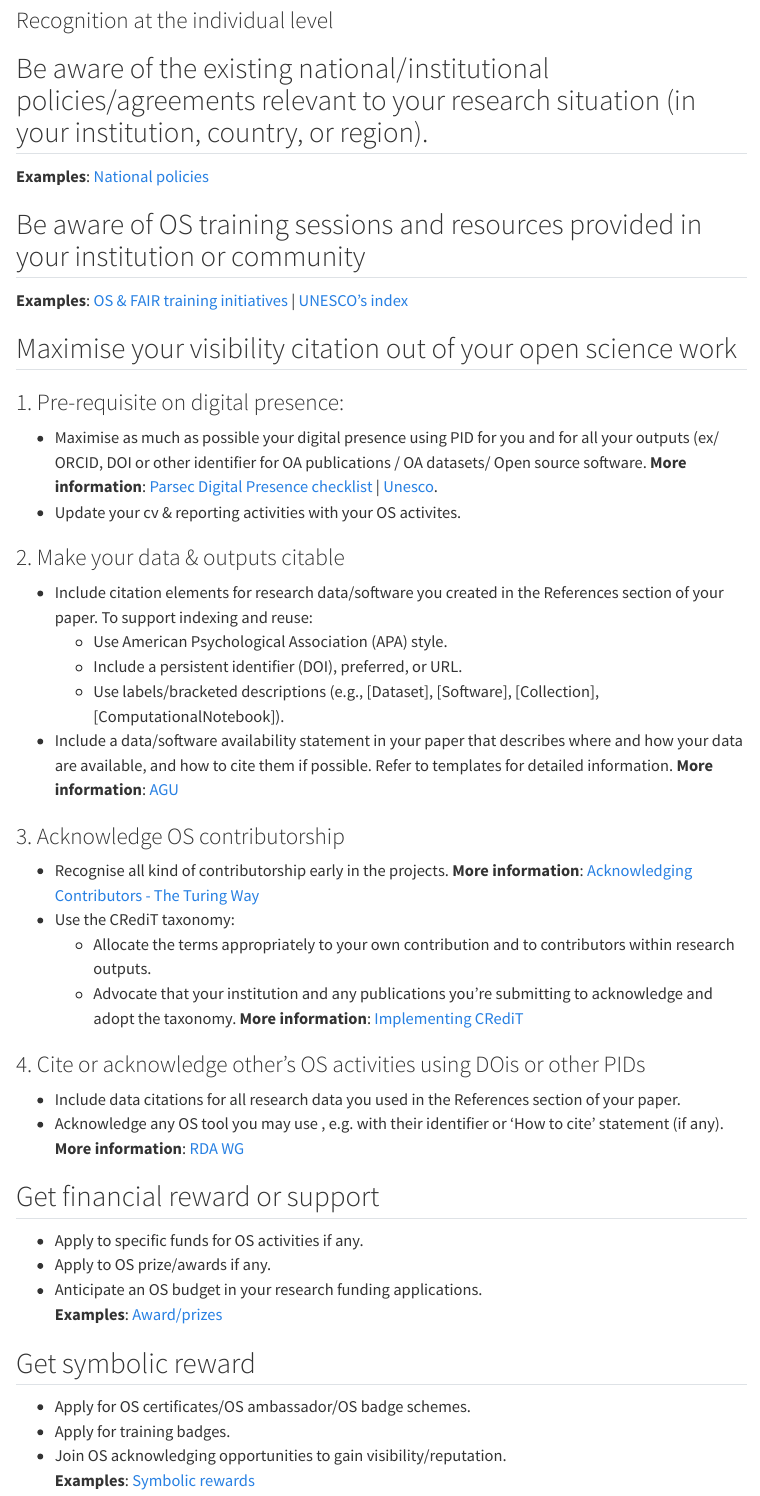
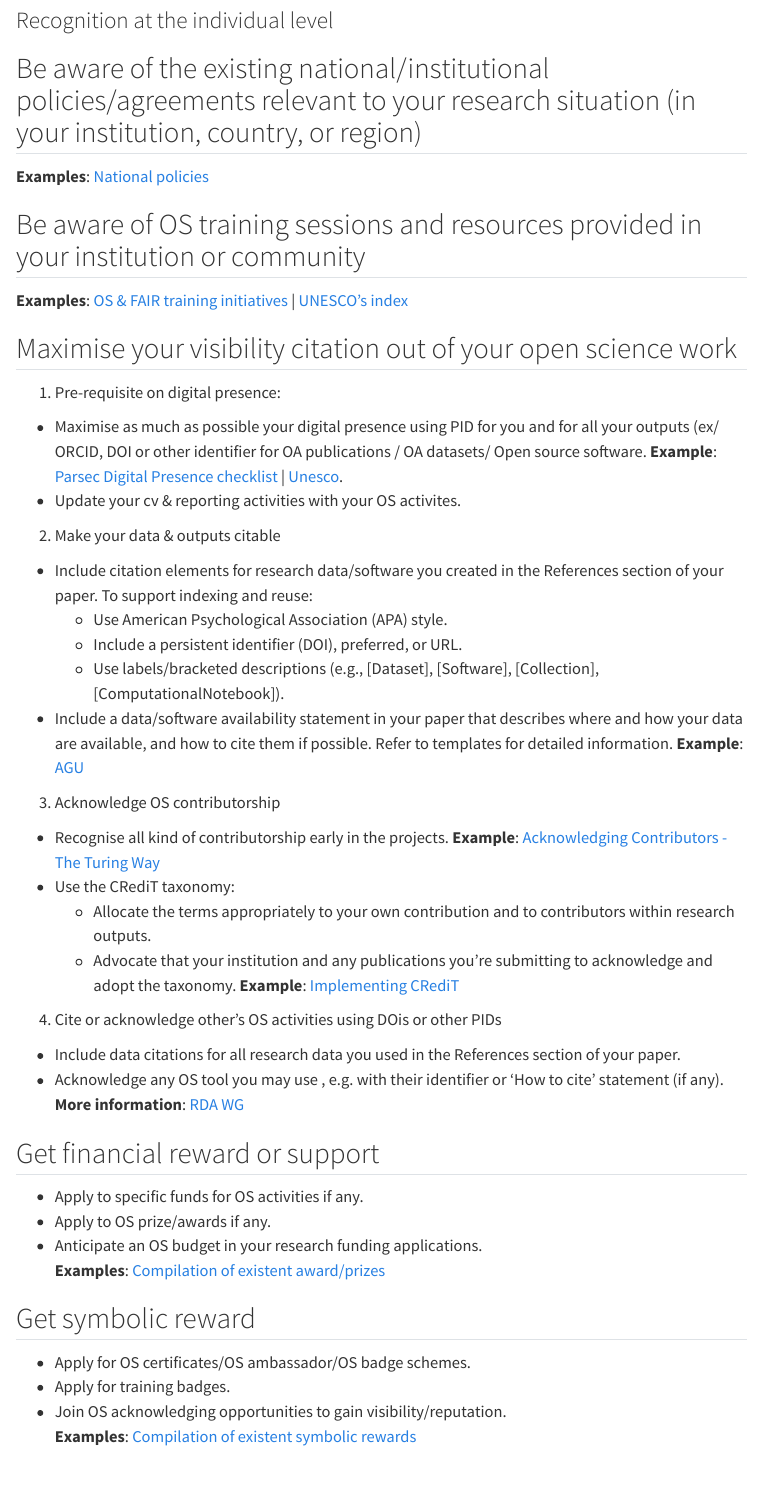
Before and after one commit to bienflorencia/rda-sharc-reco, a Quarto document (individual.qmd): the page in a window 1100 px wide, from 80 px down. Rendered offline with R 4.5, knitr and Pandoc in place of Quarto, with nearby package versions; menus at the side of the page are left out.

Commit message:
Update individual.qmd

```diff
--- a/individual.qmd
+++ b/individual.qmd
@@ -3,7 +3,7 @@ title: '(A)'
 subtitle: 'Recognition at the individual level'
 ---
 
-## Be aware of the existing national/institutional policies/agreements relevant to your research situation (in your institution, country, or region).
+## Be aware of the existing national/institutional policies/agreements relevant to your research situation (in your institution, country, or region)
 
 **Examples**: [National policies](https://docs.google.com/document/d/1AF2ObsXG2G8dsUHqJuRH-rE8zLHVZw8Q/edit?usp=sharing&ouid=103813503649602464757&rtpof=true&sd=true)
 
@@ -13,27 +13,27 @@ subtitle: 'Recognition at the individual level'
 
 ## Maximise your visibility citation out of your open science work
 
-### 1. Pre-requisite on digital presence:
+1. Pre-requisite on digital presence:
 
-  - Maximise as much as possible your digital presence using PID for you and for all your outputs (ex/ ORCID, DOI or other identifier for OA publications / OA datasets/ Open source software.  **More information**: [Parsec Digital Presence checklist](https://zenodo.org/record/7071677#.Y-9Ms3bMK5c) | [Unesco](https://www.unesco.org/en/open-science/receive-credit-all-your-contributions-science).
+  - Maximise as much as possible your digital presence using PID for you and for all your outputs (ex/ ORCID, DOI or other identifier for OA publications / OA datasets/ Open source software.  **Example**: [Parsec Digital Presence checklist](https://zenodo.org/record/7071677#.Y-9Ms3bMK5c) | [Unesco](https://www.unesco.org/en/open-science/receive-credit-all-your-contributions-science).
   - Update your cv & reporting activities with your OS activites.
 
-### 2. Make your data & outputs citable
+2. Make your data & outputs citable
 
 -   Include citation elements for research data/software you created in the References section of your paper. To support indexing and reuse:
     -   Use American Psychological Association (APA) style.
     -   Include a persistent identifier (DOI), preferred, or URL.
     -   Use labels/bracketed descriptions (e.g., [Dataset], [Software], [Collection], [ComputationalNotebook]).
--   Include a data/software availability statement in your paper that describes where and how your data are available, and how to cite them if possible. Refer to templates for detailed information.  **More information**: [AGU](https://data.agu.org/resources/availability-citation-checklist-for-authors)
+-   Include a data/software availability statement in your paper that describes where and how your data are available, and how to cite them if possible. Refer to templates for detailed information.  **Example**: [AGU](https://data.agu.org/resources/availability-citation-checklist-for-authors)
 
-### 3. Acknowledge OS contributorship
+3. Acknowledge OS contributorship
 
-  - Recognise all kind of contributorship early in the projects. **More information**: [Acknowledging Contributors - The Turing Way](https://the-turing-way.netlify.app/community-handbook/acknowledgement.html)
+  - Recognise all kind of contributorship early in the projects. **Example**: [Acknowledging Contributors - The Turing Way](https://the-turing-way.netlify.app/community-handbook/acknowledgement.html)
 -   Use the CRediT taxonomy:
     -   Allocate the terms appropriately to your own contribution and to contributors within research outputs.
-    -   Advocate that your institution and any publications you're submitting to acknowledge and adopt the taxonomy. **More information**: [Implementing CRediT](https://credit.niso.org/implementing-credit/)
+    -   Advocate that your institution and any publications you're submitting to acknowledge and adopt the taxonomy. **Example**: [Implementing CRediT](https://credit.niso.org/implementing-credit/)
 
-### 4. Cite or acknowledge other's OS activities using DOis or other PIDs
+4. Cite or acknowledge other's OS activities using DOis or other PIDs
 
 -   Include data citations for all research data you used in the References section of your paper.
 -   Acknowledge any OS tool you may use , e.g. with their identifier or 'How to cite' statement (if any). **More information**: [RDA WG](https://www.rd-alliance.org/groups/national-pid-strategies-wg)
@@ -43,11 +43,11 @@ subtitle: 'Recognition at the individual level'
 -   Apply to specific funds for OS activities if any.
 -   Apply to OS prize/awards if any.
 -   Anticipate an OS budget in your research funding applications.
-**Examples**: [Award/prizes](https://docs.google.com/spreadsheets/d/1jwY8Xx58OHF2LVMcPs80R9ioULS_cuIDOoj7QhI7OIM/edit?usp=sharing)
+**Examples**: [Compilation of existent award/prizes](https://docs.google.com/spreadsheets/d/1jwY8Xx58OHF2LVMcPs80R9ioULS_cuIDOoj7QhI7OIM/edit?usp=sharing)
 
 ## Get symbolic reward
 
 -   Apply for OS certificates/OS ambassador/OS badge schemes.
 -   Apply for training badges.
 -   Join OS acknowledging opportunities to gain visibility/reputation.
-**Examples**: [Symbolic rewards](https://docs.google.com/spreadsheets/d/1jwY8Xx58OHF2LVMcPs80R9ioULS_cuIDOoj7QhI7OIM/edit?usp=sharing)
+**Examples**: [Compilation of existent symbolic rewards](https://docs.google.com/spreadsheets/d/1jwY8Xx58OHF2LVMcPs80R9ioULS_cuIDOoj7QhI7OIM/edit?usp=sharing)
```
